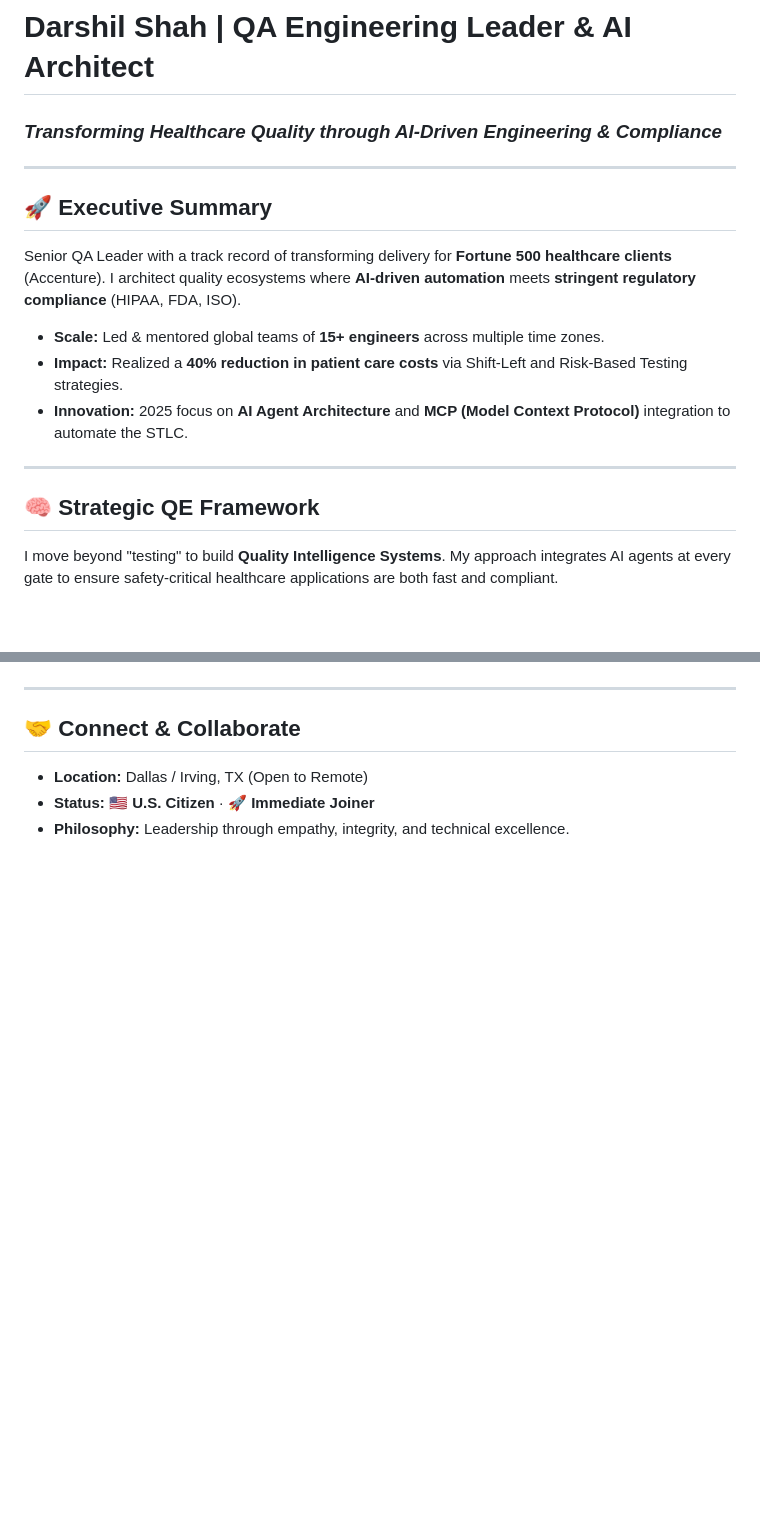
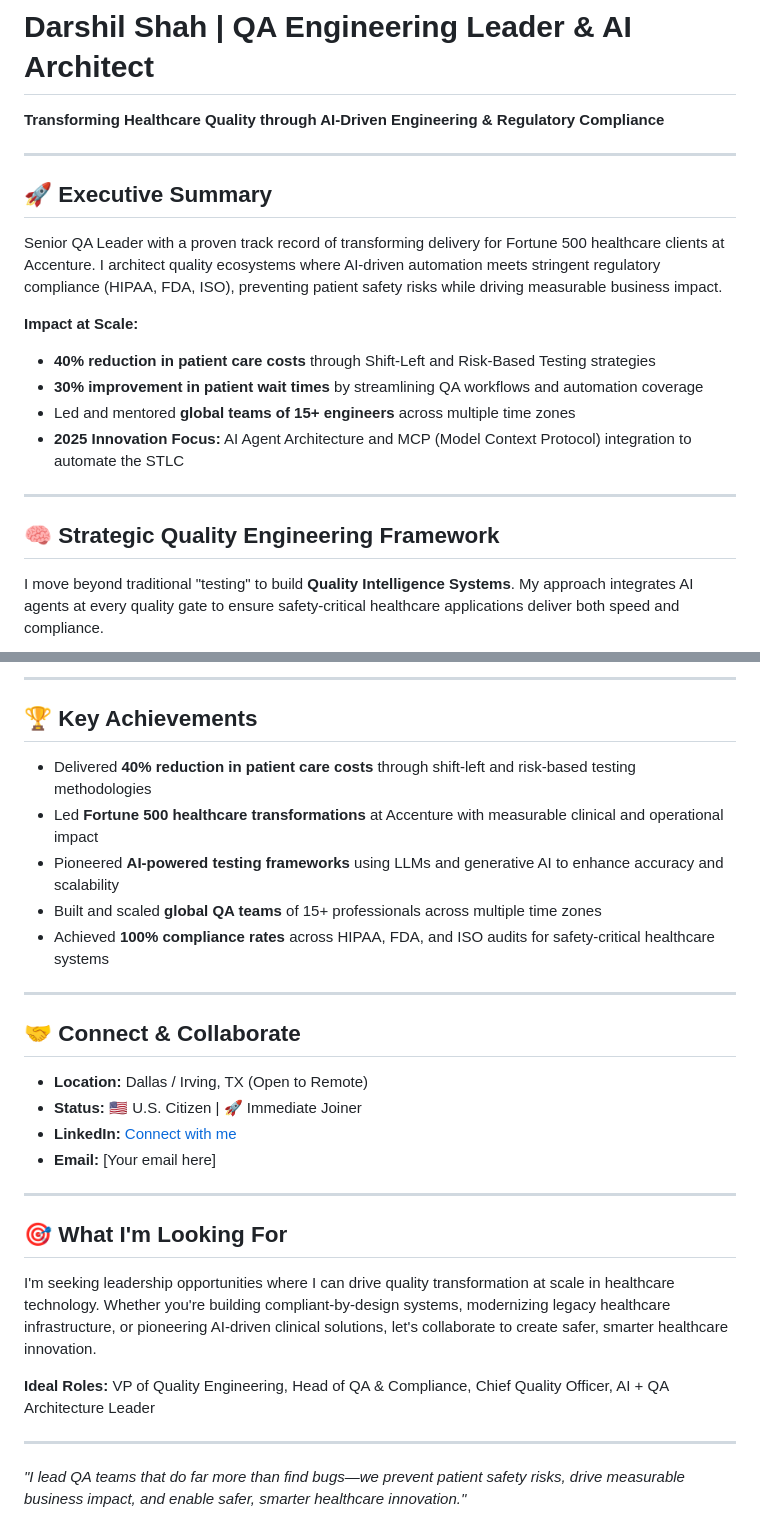
Before and after one commit to darshil0/darshil0, a Markdown page: README.md, 2 parts joined by grey strips. GitHub-like rendering; blank space fills up the shorter version.

```diff
--- a/README.md
+++ b/README.md
@@ -1,20 +1,22 @@
 # Darshil Shah | QA Engineering Leader & AI Architect
 
-### *Transforming Healthcare Quality through AI-Driven Engineering & Compliance*
+**Transforming Healthcare Quality through AI-Driven Engineering & Regulatory Compliance**
 
 ---
 
 ## 🚀 Executive Summary
 
-Senior QA Leader with a track record of transforming delivery for **Fortune 500 healthcare clients** (Accenture). I architect quality ecosystems where **AI-driven automation** meets **stringent regulatory compliance** (HIPAA, FDA, ISO).
+Senior QA Leader with a proven track record of transforming delivery for Fortune 500 healthcare clients at Accenture. I architect quality ecosystems where AI-driven automation meets stringent regulatory compliance (HIPAA, FDA, ISO), preventing patient safety risks while driving measurable business impact.
 
-* **Scale:** Led & mentored global teams of **15+ engineers** across multiple time zones.
-* **Impact:** Realized a **40% reduction in patient care costs** via Shift-Left and Risk-Based Testing strategies.
-* **Innovation:** 2025 focus on **AI Agent Architecture** and **MCP (Model Context Protocol)** integration to automate the STLC.
+**Impact at Scale:**
+- **40% reduction in patient care costs** through Shift-Left and Risk-Based Testing strategies
+- **30% improvement in patient wait times** by streamlining QA workflows and automation coverage
+- Led and mentored **global teams of 15+ engineers** across multiple time zones
+- **2025 Innovation Focus:** AI Agent Architecture and MCP (Model Context Protocol) integration to automate the STLC
 
 ---
 
-## 🧠 Strategic QE Framework
+## 🧠 Strategic Quality Engineering Framework
 
-I move beyond "testing" to build **Quality Intelligence Systems**. My approach integrates AI agents at every gate to ensure safety-critical healthcare applications are both fast and compliant.
+I move beyond traditional "testing" to build **Quality Intelligence Systems**. My approach integrates AI agents at every quality gate to ensure safety-critical healthcare applications deliver both speed and compliance.
 
@@ -78,8 +97,30 @@ Developed specialized AI agents for parsing and testing high-stakes medical docu
+---
+
+## 🏆 Key Achievements
+
+- Delivered **40% reduction in patient care costs** through shift-left and risk-based testing methodologies
+- Led **Fortune 500 healthcare transformations** at Accenture with measurable clinical and operational impact
+- Pioneered **AI-powered testing frameworks** using LLMs and generative AI to enhance accuracy and scalability
+- Built and scaled **global QA teams** of 15+ professionals across multiple time zones
+- Achieved **100% compliance rates** across HIPAA, FDA, and ISO audits for safety-critical healthcare systems
 
 ---
 
 ## 🤝 Connect & Collaborate
 
-* **Location:** Dallas / Irving, TX (Open to Remote)
-* **Status:** 🇺🇸 **U.S. Citizen** · 🚀 **Immediate Joiner**
-* **Philosophy:** Leadership through empathy, integrity, and technical excellence.
+- **Location:** Dallas / Irving, TX (Open to Remote)
+- **Status:** 🇺🇸 U.S. Citizen | 🚀 Immediate Joiner
+- **LinkedIn:** [Connect with me](https://linkedin.com/in/darshilshah)
+- **Email:** [Your email here]
+
+---
+
+## 🎯 What I'm Looking For
+
+I'm seeking leadership opportunities where I can drive quality transformation at scale in healthcare technology. Whether you're building compliant-by-design systems, modernizing legacy healthcare infrastructure, or pioneering AI-driven clinical solutions, let's collaborate to create safer, smarter healthcare innovation.
+
+**Ideal Roles:** VP of Quality Engineering, Head of QA & Compliance, Chief Quality Officer, AI + QA Architecture Leader
+
+---
+
+*"I lead QA teams that do far more than find bugs—we prevent patient safety risks, drive measurable business impact, and enable safer, smarter healthcare innovation."*
```
Also changed, not shown: other parts of README.md (+52 -35 lines).
